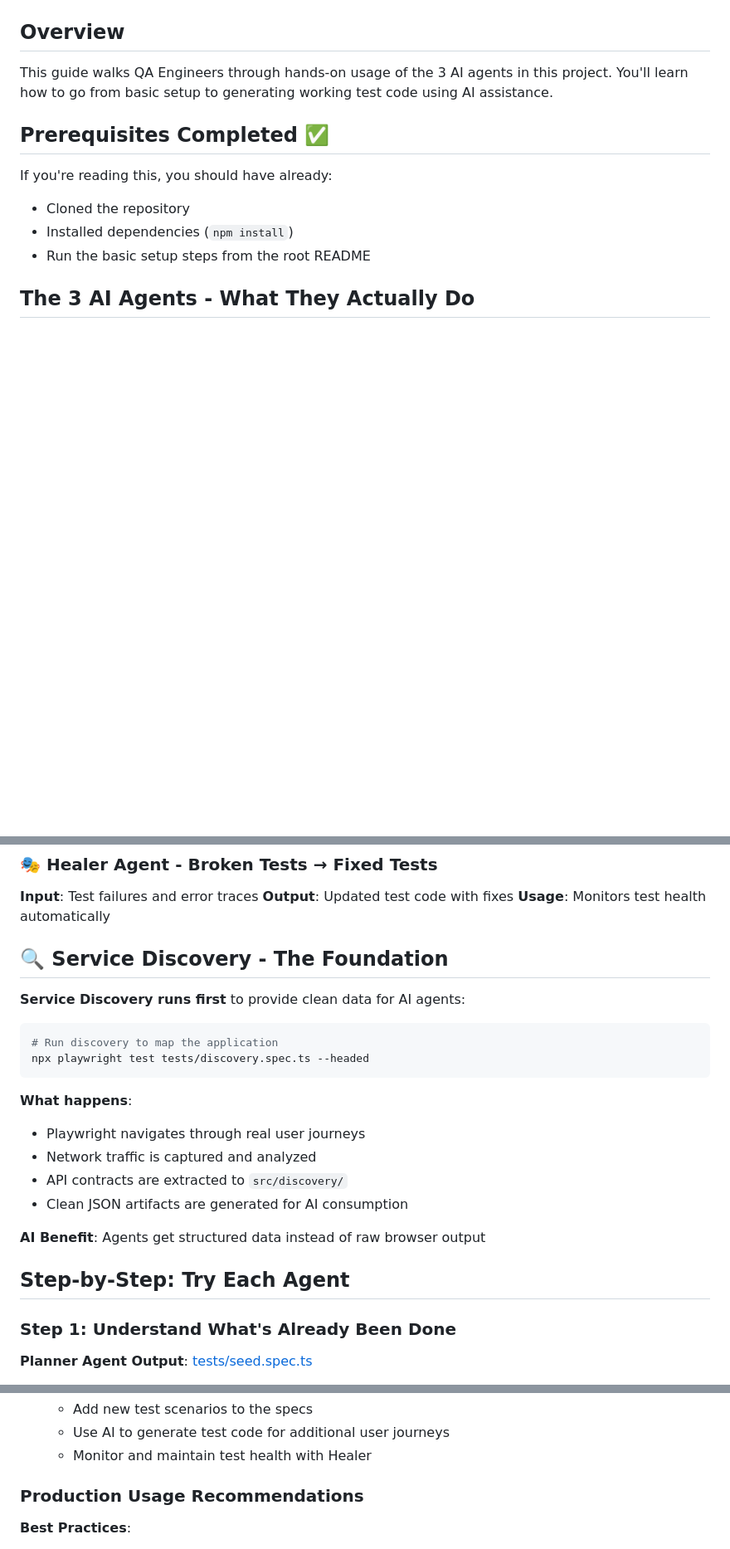
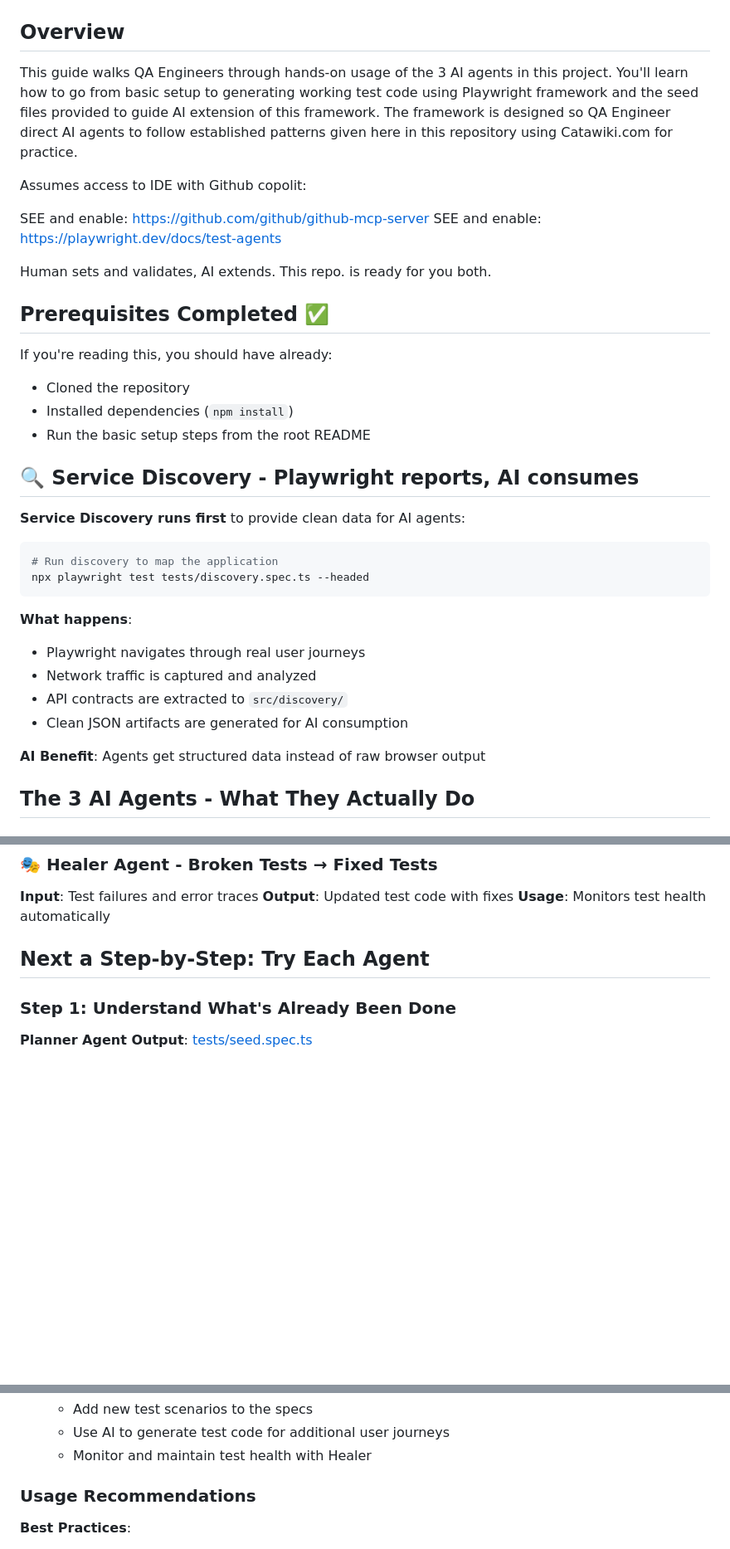
Before and after one commit to mark-rutter/Catawiki_Playwright_MCP, a Markdown page: docs/quick_start_guide.md, 3 parts joined by grey strips. Shown at 83% size. Drawn GitHub-style; blank space fills up the shorter version.

````diff
--- a/docs/quick_start_guide.md
+++ b/docs/quick_start_guide.md
@@ -4,7 +4,14 @@
 
 ## Overview
 
-This guide walks QA Engineers through hands-on usage of the 3 AI agents in this project. You'll learn how to go from basic setup to generating working test code using AI assistance.
+This guide walks QA Engineers through hands-on usage of the 3 AI agents in this project. You'll learn how to go from basic setup to generating working test code using Playwright framework and the seed files provided to guide AI extension of this framework. The framework is designed so QA Engineer direct AI agents to follow established patterns given here in this repository using Catawiki.com for practice.
+
+Assumes access to IDE with Github copolit:
+
+SEE and enable: https://github.com/github/github-mcp-server
+SEE and enable: https://playwright.dev/docs/test-agents
+
+Human sets and validates, AI extends. This repo. is ready for you both.
 
 ## Prerequisites Completed ✅
 
@@ -12,6 +19,23 @@ If you're reading this, you should have already:
 - Cloned the repository
 - Installed dependencies (`npm install`)
 - Run the basic setup steps from the root README
+
+## 🔍 Service Discovery - Playwright reports, AI consumes
+
+**Service Discovery runs first** to provide clean data for AI agents:
+
+```bash
+# Run discovery to map the application
+npx playwright test tests/discovery.spec.ts --headed
+```
+
+**What happens**:
+- Playwright navigates through real user journeys
+- Network traffic is captured and analyzed
+- API contracts are extracted to `src/discovery/`
+- Clean JSON artifacts are generated for AI consumption
+
+**AI Benefit**: Agents get structured data instead of raw browser output
 
 ## The 3 AI Agents - What They Actually Do
 
@@ -30,25 +54,7 @@ If you're reading this, you should have already:
 **Output**: Updated test code with fixes
 **Usage**: Monitors test health automatically
 
-## 🔍 Service Discovery - The Foundation
-
-**Service Discovery runs first** to provide clean data for AI agents:
-
-```bash
-# Run discovery to map the application
-npx playwright test tests/discovery.spec.ts --headed
-```
-
-**What happens**:
-- Playwright navigates through real user journeys
-- Network traffic is captured and analyzed
-- API contracts are extracted to `src/discovery/`
-- Clean JSON artifacts are generated for AI consumption
-
-**AI Benefit**: Agents get structured data instead of raw browser output
-
-## Step-by-Step: Try Each Agent
-
+## Next a Step-by-Step: Try Each Agent
 ### Step 1: Understand What's Already Been Done
 
 **Planner Agent Output**: [tests/seed.spec.ts](../tests/seed.spec.ts)
@@ -181,7 +187,7 @@ npm install @microsoft/playwright-mcp
    - Use AI to generate test code for additional user journeys
    - Monitor and maintain test health with Healer
 
-### Production Usage Recommendations
+### Usage Recommendations
 
 **Best Practices**:
 - Always review AI-generated code before running
````
Also changed, not shown: README.md (+23 -3 lines), README2 AI.md (+15 -13 lines).
